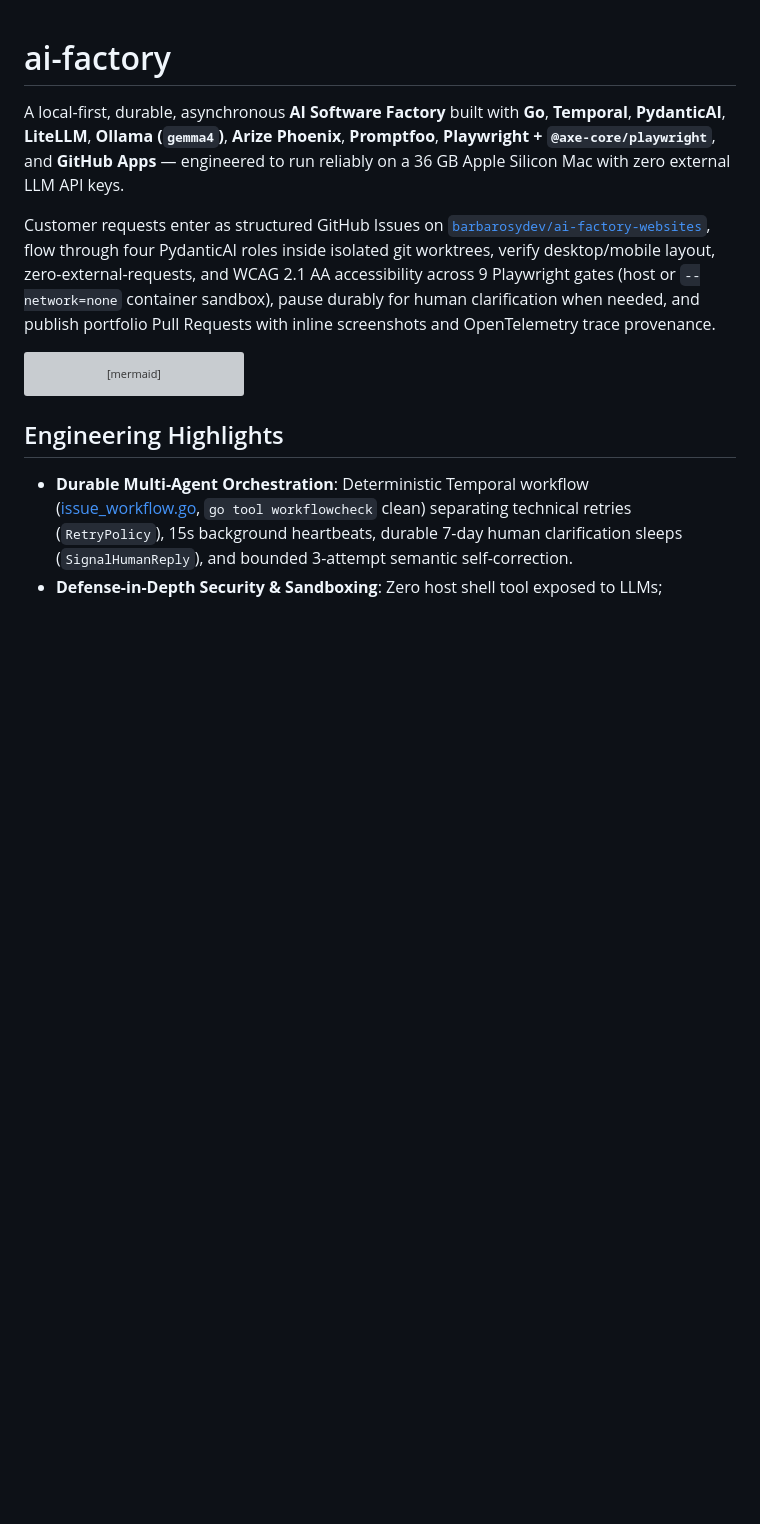
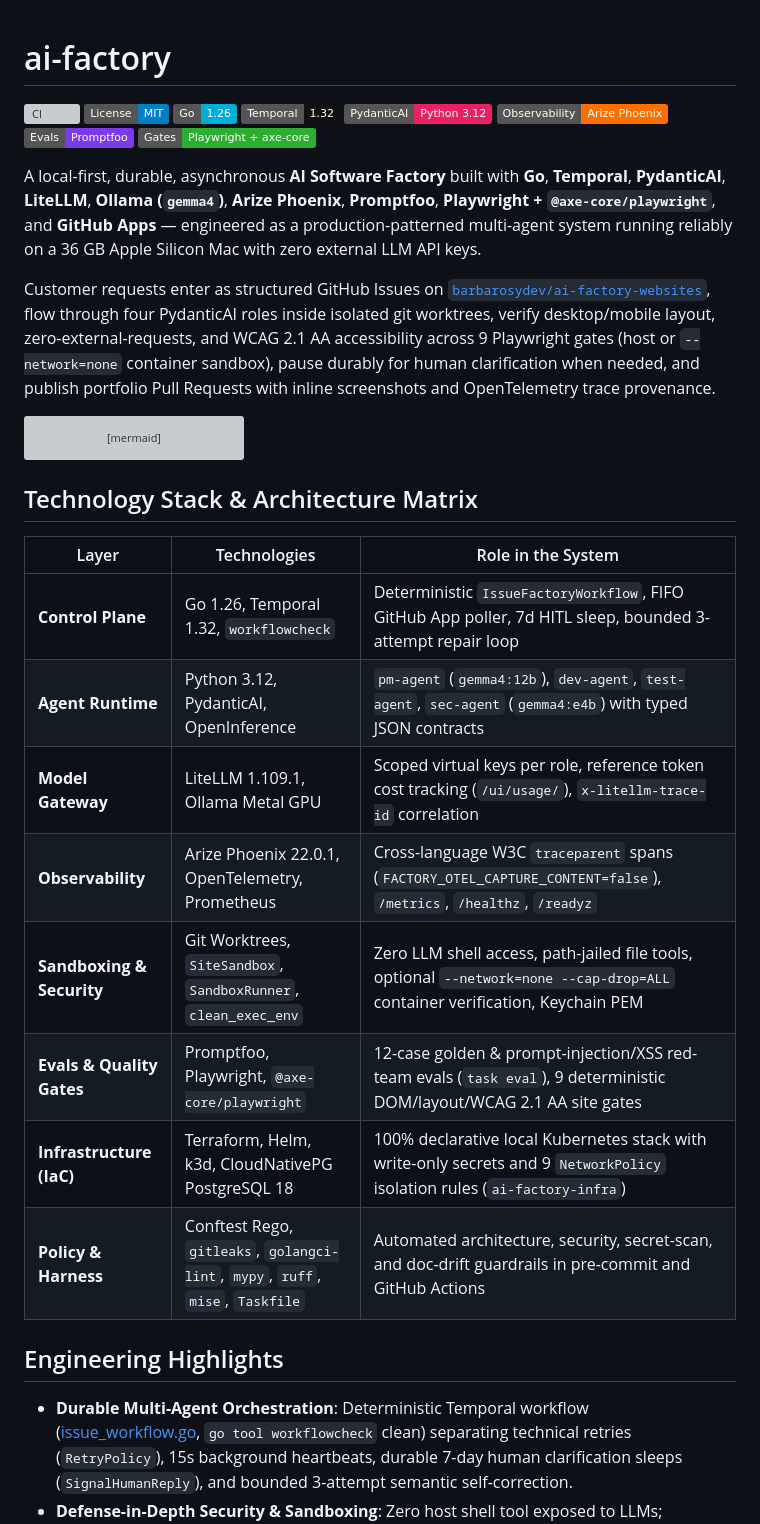
Before and after one commit to barbarosydev/ai-factory, a Markdown page: README.md, the part around one of its changes. Drawn GitHub-style; badges without logos; blank space fills up the shorter version; grey boxes are pictures that could not be loaded.

````diff
--- a/README.md
+++ b/README.md
@@ -1,6 +1,15 @@
 # ai-factory
 
-A local-first, durable, asynchronous **AI Software Factory** built with **Go**, **Temporal**, **PydanticAI**, **LiteLLM**, **Ollama (`gemma4`)**, **Arize Phoenix**, **Promptfoo**, **Playwright + `@axe-core/playwright`**, and **GitHub Apps** — engineered to run reliably on a 36 GB Apple Silicon Mac with zero external LLM API keys.
+[![CI](https://github.com/barbarosydev/ai-factory/actions/workflows/ci.yml/badge.svg)](https://github.com/barbarosydev/ai-factory/actions/workflows/ci.yml)
+[![License: MIT](https://img.shields.io/badge/License-MIT-blue.svg)](LICENSE)
+[![Go](https://img.shields.io/badge/Go-1.26-00ADD8?logo=go&logoColor=white)](go.mod)
+[![Temporal](https://img.shields.io/badge/Temporal-1.32-111111?logo=temporal&logoColor=white)](internal/workflow/issue_workflow.go)
+[![PydanticAI](https://img.shields.io/badge/PydanticAI-Python_3.12-E92063)](agents_py/pyproject.toml)
+[![Arize Phoenix](https://img.shields.io/badge/Observability-Arize_Phoenix-FF6F00)](docs/observability-and-evals.md)
+[![Promptfoo](https://img.shields.io/badge/Evals-Promptfoo-7C3AED)](evals/promptfooconfig.yaml)
+[![Playwright](https://img.shields.io/badge/Gates-Playwright_%2B_axe--core-2EAD33)](docs/architecture.md)
+
+A local-first, durable, asynchronous **AI Software Factory** built with **Go**, **Temporal**, **PydanticAI**, **LiteLLM**, **Ollama (`gemma4`)**, **Arize Phoenix**, **Promptfoo**, **Playwright + `@axe-core/playwright`**, and **GitHub Apps** — engineered as a production-patterned multi-agent system running reliably on a 36 GB Apple Silicon Mac with zero external LLM API keys.
 
 Customer requests enter as structured GitHub Issues on [`barbarosydev/ai-factory-websites`](https://github.com/barbarosydev/ai-factory-websites), flow through four PydanticAI roles inside isolated git worktrees, verify desktop/mobile layout, zero-external-requests, and WCAG 2.1 AA accessibility across 9 Playwright gates (host or `--network=none` container sandbox), pause durably for human clarification when needed, and publish portfolio Pull Requests with inline screenshots and OpenTelemetry trace provenance.
 
@@ -18,6 +27,19 @@ flowchart LR
   SEC --> PR["Open PR + Screenshots + Trace ID -> review or auto-merge"]
 ```
 
+## Technology Stack & Architecture Matrix
+
+| Layer | Technologies | Role in the System |
+| --- | --- | --- |
+| **Control Plane** | Go 1.26, Temporal 1.32, `workflowcheck` | Deterministic `IssueFactoryWorkflow`, FIFO GitHub App poller, 7d HITL sleep, bounded 3-attempt repair loop |
+| **Agent Runtime** | Python 3.12, PydanticAI, OpenInference | `pm-agent` (`gemma4:12b`), `dev-agent`, `test-agent`, `sec-agent` (`gemma4:e4b`) with typed JSON contracts |
+| **Model Gateway** | LiteLLM 1.109.1, Ollama Metal GPU | Scoped virtual keys per role, reference token cost tracking (`/ui/usage/`), `x-litellm-trace-id` correlation |
+| **Observability** | Arize Phoenix 22.0.1, OpenTelemetry, Prometheus | Cross-language W3C `traceparent` spans (`FACTORY_OTEL_CAPTURE_CONTENT=false`), `/metrics`, `/healthz`, `/readyz` |
+| **Sandboxing & Security** | Git Worktrees, `SiteSandbox`, `SandboxRunner`, `clean_exec_env` | Zero LLM shell access, path-jailed file tools, optional `--network=none --cap-drop=ALL` container verification, Keychain PEM |
+| **Evals & Quality Gates** | Promptfoo, Playwright, `@axe-core/playwright` | 12-case golden & prompt-injection/XSS red-team evals (`task eval`), 9 deterministic DOM/layout/WCAG 2.1 AA site gates |
+| **Infrastructure (IaC)** | Terraform, Helm, k3d, CloudNativePG PostgreSQL 18 | 100% declarative local Kubernetes stack with write-only secrets and 9 `NetworkPolicy` isolation rules (`ai-factory-infra`) |
+| **Policy & Harness** | Conftest Rego, `gitleaks`, `golangci-lint`, `mypy`, `ruff`, `mise`, `Taskfile` | Automated architecture, security, secret-scan, and doc-drift guardrails in pre-commit and GitHub Actions |
+
 ## Engineering Highlights
 
 - **Durable Multi-Agent Orchestration**: Deterministic Temporal workflow ([issue_workflow.go](internal/workflow/issue_workflow.go), `go tool workflowcheck` clean) separating technical retries (`RetryPolicy`), 15s background heartbeats, durable 7-day human clarification sleeps (`SignalHumanReply`), and bounded 3-attempt semantic self-correction.
````
Also changed, not shown: other parts of README.md (+15 -3 lines), docs/images/phoenix-traces-table.png (added), docs/images/temporal-workflow-timeline.png (added).
